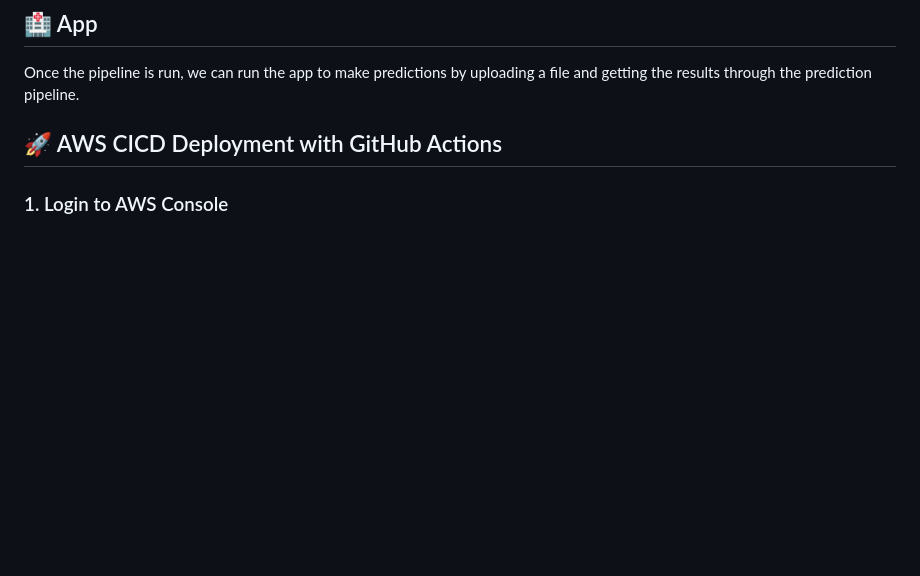
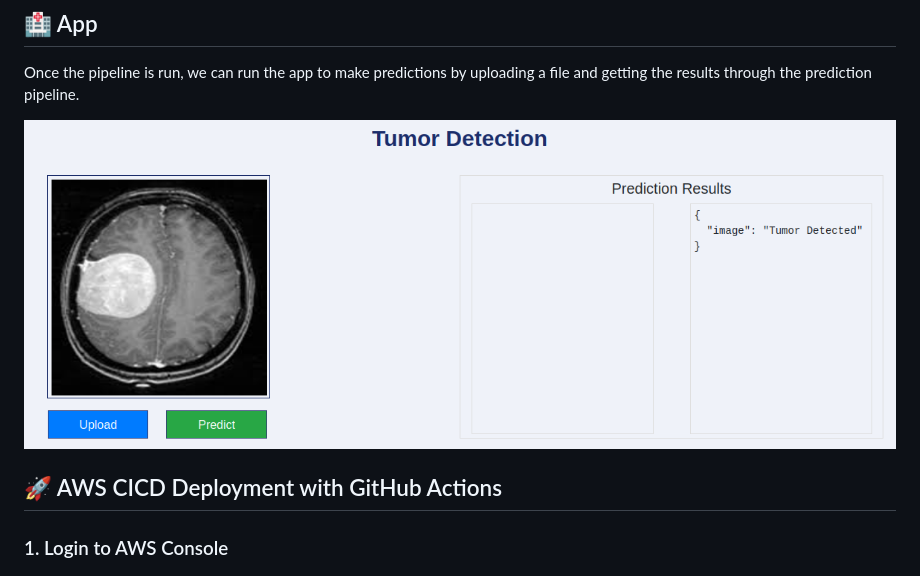
Before and after one commit to bekkaramohamed/Tumor_Detection_Model_Deployed_Using_MLOps_Architecture, a Markdown page: README.md, the part around the change. GitHub-like rendering; blank space fills up the shorter version.

```diff
--- a/README.md
+++ b/README.md
@@ -92,6 +92,8 @@ You can use the MLflow UI directly in the terminal to see your experiments local
 
 Once the pipeline is run, we can run the app to make predictions by uploading a file and getting the results through the prediction pipeline.
 
+![Diagramme de la pipeline](templates/app_running_example.png)
+
 
 ## 🚀 AWS CICD Deployment with GitHub Actions
 
```
